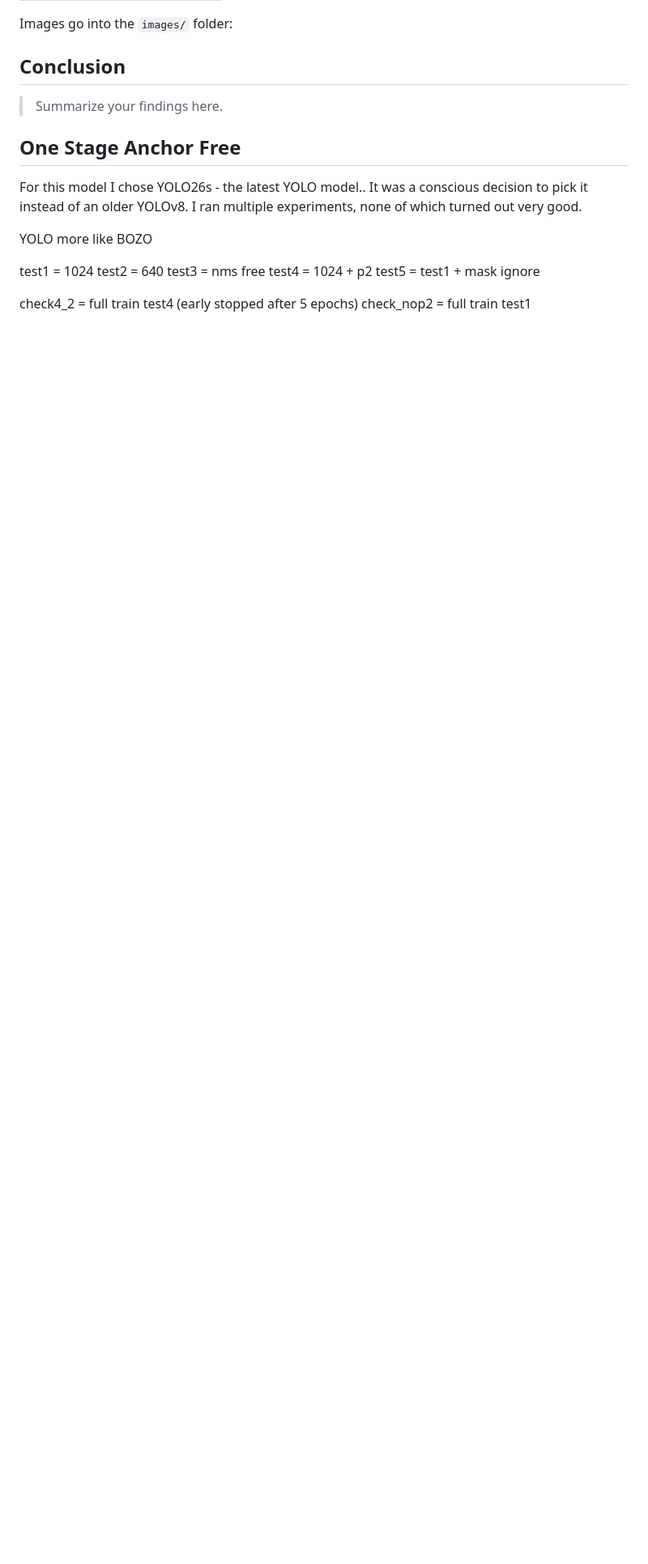
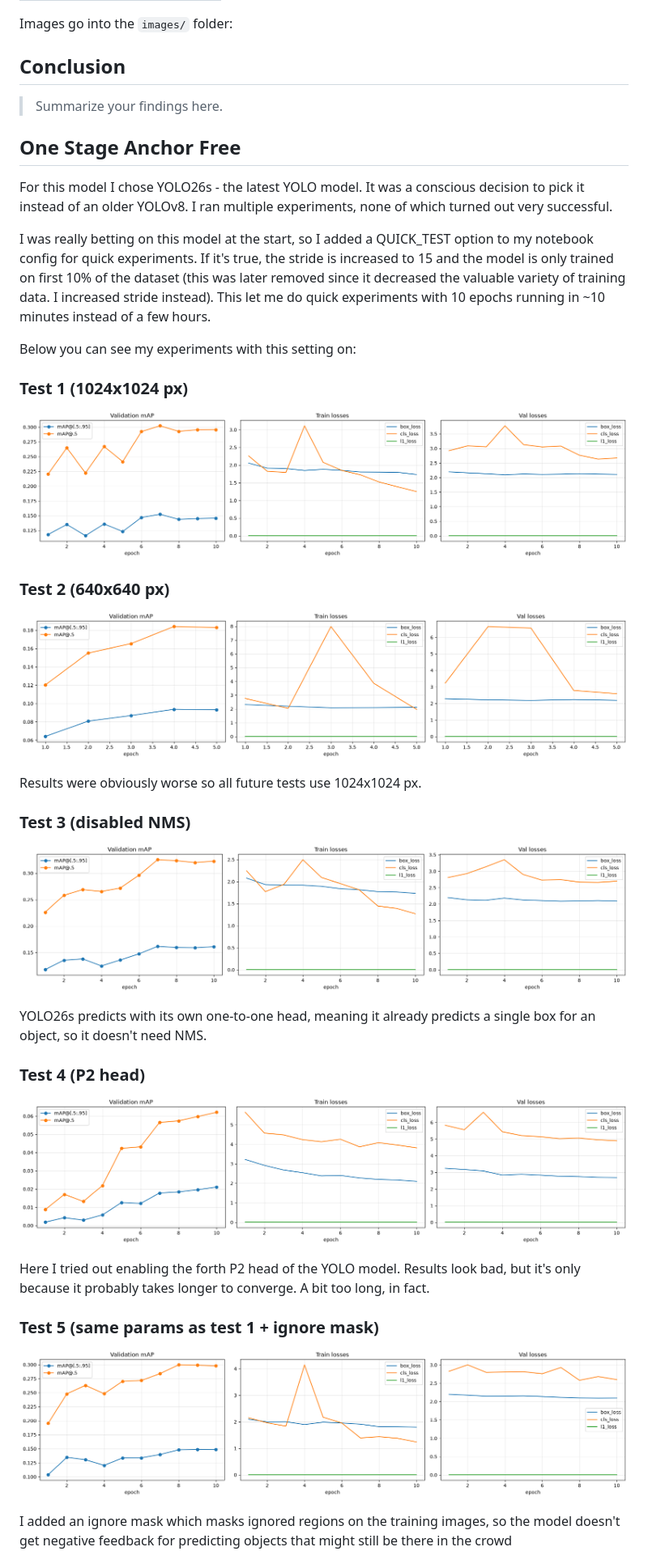
Before and after one commit to rudkoLA/ai-hw-2-rudko-omelianchuk, a Markdown page: report.md, the part around one of its changes. Shown at 81% size. Drawn GitHub-style; blank space fills up the shorter version.

Commit message:
Add YOLO to report

```diff
--- a/report.md
+++ b/report.md
@@ -25,15 +25,37 @@ Images go into the `images/` folder:
 
 ## One Stage Anchor Free
 
-For this model I chose YOLO26s - the latest YOLO model.. It was a conscious decision to pick it instead of an older YOLOv8. I ran multiple experiments, none of which turned out very good.
+For this model I chose YOLO26s - the latest YOLO model. It was a conscious decision to pick it instead of an older YOLOv8. I ran multiple experiments, none of which turned out very successful.
 
-YOLO more like BOZO
+I was really betting on this model at the start, so I added a QUICK_TEST option to my notebook config for quick experiments. If it's true, the stride is increased to 15 and the model is only trained on first 10% of the dataset (this was later removed since it decreased the valuable variety of training data. I increased stride instead). This let me do quick experiments with 10 epochs running in ~10 minutes instead of a few hours.
 
-test1 = 1024
-test2 = 640
-test3 = nms free
-test4 = 1024 + p2
-test5 = test1 + mask ignore
+Below you can see my experiments with this setting on:
 
-check4_2 = full train test4 (early stopped after 5 epochs)
-check_nop2 = full train test1
+### Test 1 (1024x1024 px)
+
+![alt text](images/yolo/test1.png)
+
+### Test 2 (640x640 px)
+
+![alt text](images/yolo/test2.png)
+
+Results were obviously worse so all future tests use 1024x1024 px.
+
+### Test 3 (disabled NMS)
+
+![alt text](images/yolo/test3.png)
+
+YOLO26s predicts with its own one-to-one head, meaning it already predicts a single box for an object, so it doesn't need NMS.
+
+### Test 4 (P2 head)
+
+![alt text](images/yolo/test4.png)
+
+Here I tried out enabling the forth P2 head of the YOLO model. Results look bad, but it's only because it probably takes longer to converge. A bit too long, in fact.
+
+### Test 5 (same params as test 1 + ignore mask)
+
+![alt text](images/yolo/test_mask.png)
+
+I added an ignore mask which masks ignored regions on the training images, so the model doesn't get negative feedback for predicting objects that might still be there in the crowd
+
```
Also changed, not shown: other parts of report.md (+18 -3 lines), images/detr.png (added), images/dfine-l.png (added), images/image copy.png (added), images/image.png (added), images/photo_2026-11-16_20-28-03.jpg (added), images/stats_padded.png (added).
